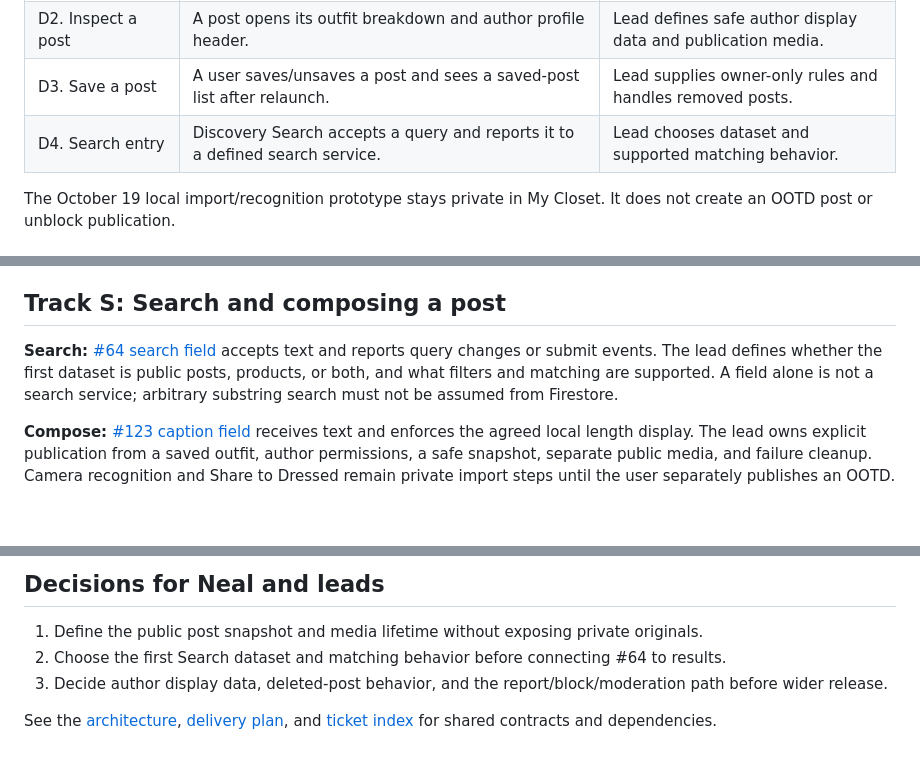
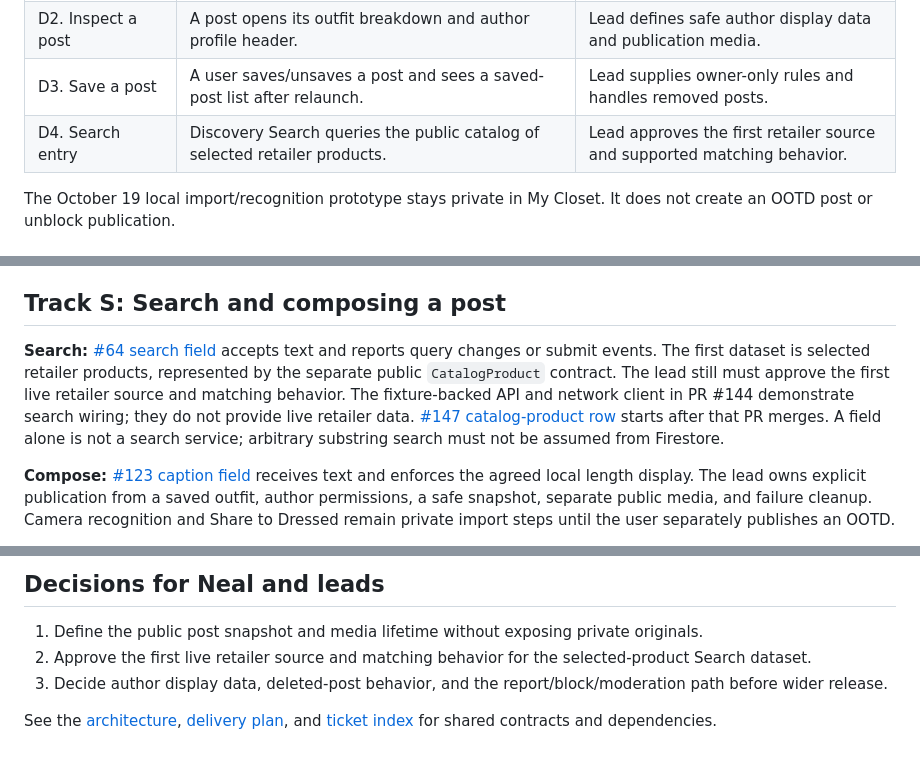
Before and after one commit to gtiosclub/dressed, a Markdown page: docs/social-roadmap.md, 3 parts joined by grey strips. GitHub-like rendering; blank space fills up the shorter version.

Commit message:
Align social search roadmap with retailer catalog decision

```diff
--- a/docs/social-roadmap.md
+++ b/docs/social-roadmap.md
@@ -9,7 +9,7 @@ The `social` team owns small Discovery views and basic post/save operations. It
 | D1. Feed components | Discovery Feed can render supplied OOTD post cards and loading/empty/error states. | Lead supplies safe public `Post` snapshots and feed state. |
 | D2. Inspect a post | A post opens its outfit breakdown and author profile header. | Lead defines safe author display data and publication media. |
 | D3. Save a post | A user saves/unsaves a post and sees a saved-post list after relaunch. | Lead supplies owner-only rules and handles removed posts. |
-| D4. Search entry | Discovery Search accepts a query and reports it to a defined search service. | Lead chooses dataset and supported matching behavior. |
+| D4. Search entry | Discovery Search queries the public catalog of selected retailer products. | Lead approves the first retailer source and supported matching behavior. |
 
 The October 19 local import/recognition prototype stays private in My Closet. It does not create an OOTD post or unblock publication.
 
@@ -47,7 +47,7 @@ The October 19 local import/recognition prototype stays private in My Closet. It
 
 ## Track S: Search and composing a post
 
-**Search:** [#64 search field](https://github.com/gtiosclub/dressed/issues/64) accepts text and reports query changes or submit events. The lead defines whether the first dataset is public posts, products, or both, and what filters and matching are supported. A field alone is not a search service; arbitrary substring search must not be assumed from Firestore.
+**Search:** [#64 search field](https://github.com/gtiosclub/dressed/issues/64) accepts text and reports query changes or submit events. The first dataset is selected retailer products, represented by the separate public `CatalogProduct` contract. The lead still must approve the first live retailer source and matching behavior. The fixture-backed API and network client in PR #144 demonstrate search wiring; they do not provide live retailer data. [#147 catalog-product row](https://github.com/gtiosclub/dressed/issues/147) starts after that PR merges. A field alone is not a search service; arbitrary substring search must not be assumed from Firestore.
 
 **Compose:** [#123 caption field](https://github.com/gtiosclub/dressed/issues/123) receives text and enforces the agreed local length display. The lead owns explicit publication from a saved outfit, author permissions, a safe snapshot, separate public media, and failure cleanup. Camera recognition and Share to Dressed remain private import steps until the user separately publishes an OOTD.
 
@@ -66,7 +66,7 @@ Students should receive exact sample input/output values and callbacks before st
 ## Decisions for Neal and leads
 
 1. Define the public post snapshot and media lifetime without exposing private originals.
-2. Choose the first Search dataset and matching behavior before connecting #64 to results.
+2. Approve the first live retailer source and matching behavior for the selected-product Search dataset.
 3. Decide author display data, deleted-post behavior, and the report/block/moderation path before wider release.
 
 See the [architecture](architecture.md), [delivery plan](delivery-plan.md), and [ticket index](github-issues.md) for shared contracts and dependencies.
```
